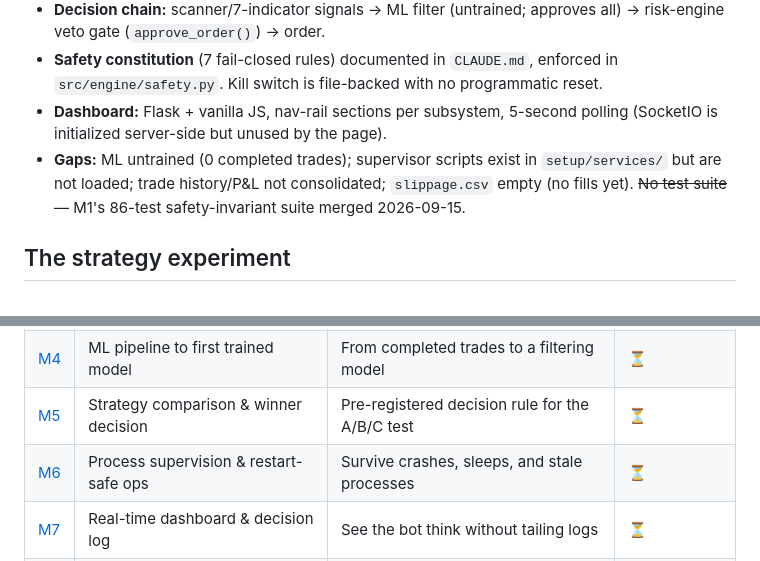
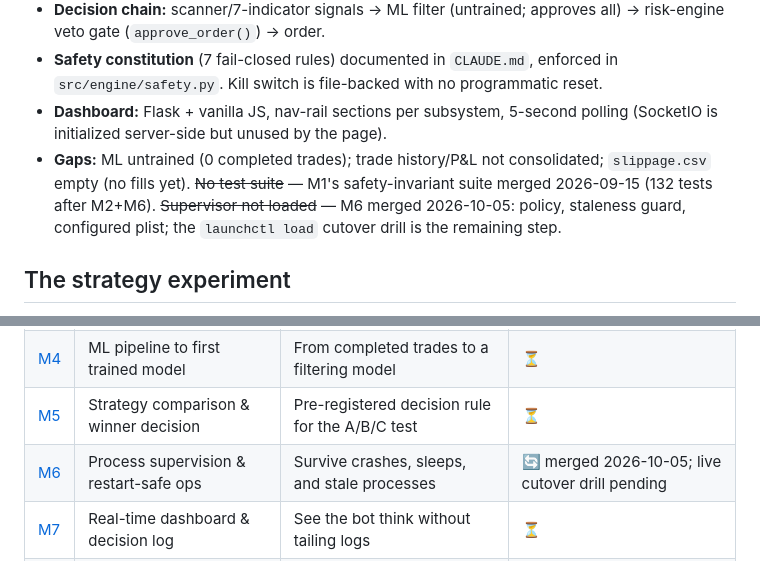
Before and after one commit to martybee/StockWarren, a Markdown page: docs/PLAN.md, 2 parts joined by grey strips. GitHub-like rendering.

Commit message:
docs: M6 merged — status 🔄 pending the live cutover drill
Co-Authored-By: Claude Fable 5 <noreply@anthropic.com>

```diff
--- a/docs/PLAN.md
+++ b/docs/PLAN.md
@@ -26,10 +26,11 @@ never let the strategy outrun the risk engine while doing it.
   in `src/engine/safety.py`. Kill switch is file-backed with no programmatic reset.
 - **Dashboard:** Flask + vanilla JS, nav-rail sections per subsystem, 5-second
   polling (SocketIO is initialized server-side but unused by the page).
-- **Gaps:** ML untrained (0 completed trades); supervisor scripts exist in
-  `setup/services/` but are not loaded; trade history/P&L not consolidated;
-  `slippage.csv` empty (no fills yet). ~~No test suite~~ — M1's 86-test
-  safety-invariant suite merged 2026-09-15.
+- **Gaps:** ML untrained (0 completed trades); trade history/P&L not
+  consolidated; `slippage.csv` empty (no fills yet). ~~No test suite~~ — M1's
+  safety-invariant suite merged 2026-09-15 (132 tests after M2+M6).
+  ~~Supervisor not loaded~~ — M6 merged 2026-10-05: policy, staleness guard,
+  configured plist; the `launchctl load` cutover drill is the remaining step.
 
 ## The strategy experiment
 
@@ -50,7 +51,7 @@ observe → graduate.*
 | [M3](milestones/M3.md) | Trade history & P&L persistence | One canonical record per completed trade | ⏳ |
 | [M4](milestones/M4.md) | ML pipeline to first trained model | From completed trades to a filtering model | ⏳ |
 | [M5](milestones/M5.md) | Strategy comparison & winner decision | Pre-registered decision rule for the A/B/C test | ⏳ |
-| [M6](milestones/M6.md) | Process supervision & restart-safe ops | Survive crashes, sleeps, and stale processes | ⏳ |
+| [M6](milestones/M6.md) | Process supervision & restart-safe ops | Survive crashes, sleeps, and stale processes | 🔄 merged 2026-10-05; live cutover drill pending |
 | [M7](milestones/M7.md) | Real-time dashboard & decision log | See the bot think without tailing logs | ⏳ |
 | [M8](milestones/M8.md) | Live-readiness review | Written go/no-go; human approval gate | ⏳ |
 
```
Also changed, not shown: docs/milestones/M6.md (+1 -1 lines).
